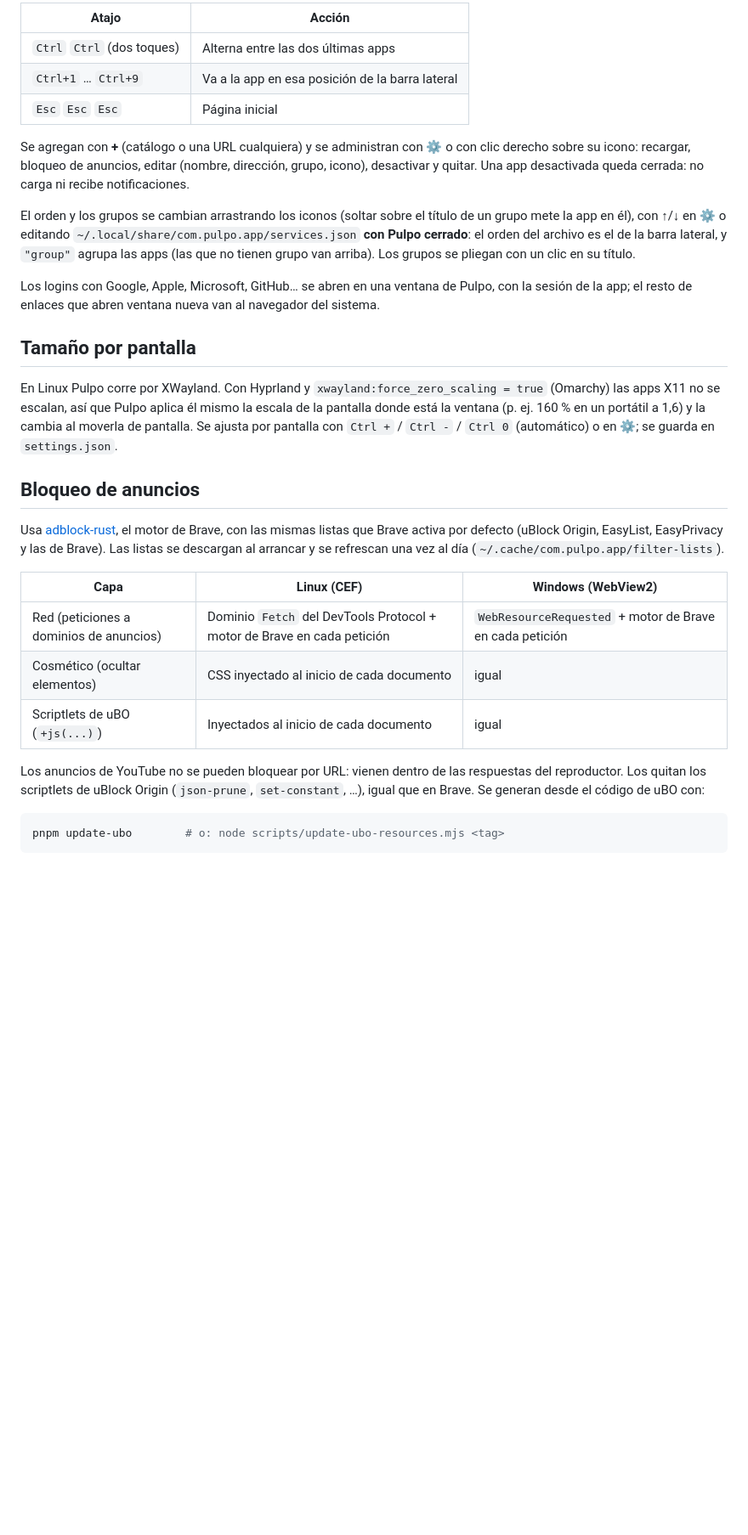
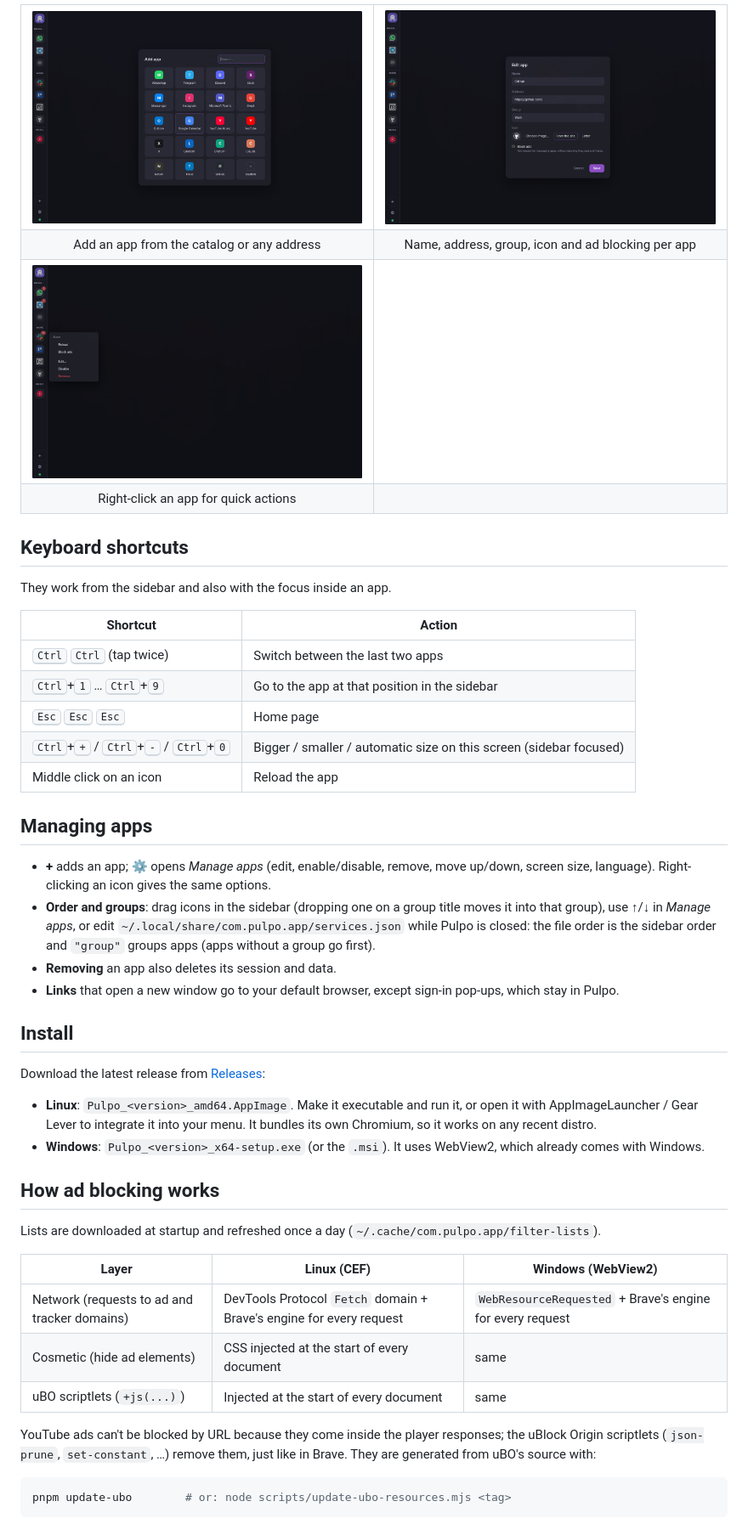
Before and after one commit to eitalouarruda/pulpo, a Markdown page: README.md, the part around one of its changes. Shown at 85% size. Drawn GitHub-style; pictures changed too: docs/screenshots/catalog.png (added), docs/screenshots/form.png (added), docs/screenshots/menu.png (added); blank space fills up the shorter version.

````diff
--- a/README.md
+++ b/README.md
@@ -27,53 +55,76 @@ Atajos (funcionan también con el foco dentro de una app):
 
-| Atajo | Acción |
+<table>
+  <tr>
+    <td><img src="docs/screenshots/catalog.png" alt="Add app dialog with the catalog of known apps and a Custom option" /></td>
+    <td><img src="docs/screenshots/form.png" alt="Edit app dialog: name, address, group, icon and ad blocking" /></td>
+  </tr>
+  <tr>
+    <td align="center">Add an app from the catalog or any address</td>
+    <td align="center">Name, address, group, icon and ad blocking per app</td>
+  </tr>
+  <tr>
+    <td><img src="docs/screenshots/menu.png" alt="Right-click menu on an app: reload, block ads, edit, disable, remove" /></td>
+    <td></td>
+  </tr>
+  <tr>
+    <td align="center">Right-click an app for quick actions</td>
+    <td></td>
+  </tr>
+</table>
+
+## Keyboard shortcuts
+
+They work from the sidebar and also with the focus inside an app.
+
+| Shortcut | Action |
 | --- | --- |
-| `Ctrl` `Ctrl` (dos toques) | Alterna entre las dos últimas apps |
-| `Ctrl+1` … `Ctrl+9` | Va a la app en esa posición de la barra lateral |
-| `Esc` `Esc` `Esc` | Página inicial |
+| <kbd>Ctrl</kbd> <kbd>Ctrl</kbd> (tap twice) | Switch between the last two apps |
+| <kbd>Ctrl</kbd>+<kbd>1</kbd> … <kbd>Ctrl</kbd>+<kbd>9</kbd> | Go to the app at that position in the sidebar |
+| <kbd>Esc</kbd> <kbd>Esc</kbd> <kbd>Esc</kbd> | Home page |
+| <kbd>Ctrl</kbd>+<kbd>+</kbd> / <kbd>Ctrl</kbd>+<kbd>-</kbd> / <kbd>Ctrl</kbd>+<kbd>0</kbd> | Bigger / smaller / automatic size on this screen (sidebar focused) |
+| Middle click on an icon | Reload the app |
 
-Se agregan con **+** (catálogo o una URL cualquiera) y se administran con
-**⚙** o con clic derecho sobre su icono: recargar, bloqueo de anuncios,
-editar (nombre, dirección, grupo, icono), desactivar y quitar. Una app
-desactivada queda cerrada: no carga ni recibe notificaciones.
+## Managing apps
 
-El orden y los grupos se cambian arrastrando los iconos (soltar sobre el
-título de un grupo mete la app en él), con ↑/↓ en **⚙** o editando
-`~/.local/share/com.pulpo.app/services.json` **con Pulpo cerrado**: el orden
-del archivo es el de la barra lateral, y `"group"` agrupa las apps (las que no
-tienen grupo van arriba). Los grupos se pliegan con un clic en su título.
+- **+** adds an app; **⚙** opens *Manage apps* (edit, enable/disable, remove,
+  move up/down, screen size, language). Right-clicking an icon gives the same
+  options.
+- **Order and groups**: drag icons in the sidebar (dropping one on a group
+  title moves it into that group), use ↑/↓ in *Manage apps*, or edit
+  `~/.local/share/com.pulpo.app/services.json` while Pulpo is closed: the file
+  order is the sidebar order and `"group"` groups apps (apps without a group
+  go first).
+- **Removing** an app also deletes its session and data.
+- **Links** that open a new window go to your default browser, except sign-in
+  pop-ups, which stay in Pulpo.
 
-Los logins con Google, Apple, Microsoft, GitHub… se abren en una ventana de
-Pulpo, con la sesión de la app; el resto de enlaces que abren ventana nueva van
-al navegador del sistema.
+## Install
 
-## Tamaño por pantalla
+Download the latest release from
+[Releases](https://github.com/eitalouarruda/pulpo/releases/latest):
 
-En Linux Pulpo corre por XWayland. Con Hyprland y
-`xwayland:force_zero_scaling = true` (Omarchy) las apps X11 no se escalan, así
-que Pulpo aplica él mismo la escala de la pantalla donde está la ventana (p.
-ej. 160 % en un portátil a 1,6) y la cambia al moverla de pantalla. Se ajusta
-por pantalla con `Ctrl +` / `Ctrl -` / `Ctrl 0` (automático) o en **⚙**; se
-guarda en `settings.json`.
+- **Linux**: `Pulpo_<version>_amd64.AppImage`. Make it executable and run it,
+  or open it with AppImageLauncher / Gear Lever to integrate it into your
+  menu. It bundles its own Chromium, so it works on any recent distro.
+- **Windows**: `Pulpo_<version>_x64-setup.exe` (or the `.msi`). It uses
+  WebView2, which already comes with Windows.
 
-## Bloqueo de anuncios
+## How ad blocking works
 
-Usa [adblock-rust](https://github.com/brave/adblock-rust), el motor de Brave,
-con las mismas listas que Brave activa por defecto (uBlock Origin, EasyList,
-EasyPrivacy y las de Brave). Las listas se descargan al arrancar y se
-refrescan una vez al día (`~/.cache/com.pulpo.app/filter-lists`).
+Lists are downloaded at startup and refreshed once a day
+(`~/.cache/com.pulpo.app/filter-lists`).
 
-| Capa | Linux (CEF) | Windows (WebView2) |
+| Layer | Linux (CEF) | Windows (WebView2) |
 | --- | --- | --- |
-| Red (peticiones a dominios de anuncios) | Dominio `Fetch` del DevTools Protocol + motor de Brave en cada petición | `WebResourceRequested` + motor de Brave en cada petición |
-| Cosmético (ocultar elementos) | CSS inyectado al inicio de cada documento | igual |
-| Scriptlets de uBO (`+js(...)`) | Inyectados al inicio de cada documento | igual |
+| Network (requests to ad and tracker domains) | DevTools Protocol `Fetch` domain + Brave's engine for every request | `WebResourceRequested` + Brave's engine for every request |
+| Cosmetic (hide ad elements) | CSS injected at the start of every document | same |
+| uBO scriptlets (`+js(...)`) | Injected at the start of every document | same |
 
-Los anuncios de YouTube no se pueden bloquear por URL: vienen dentro de las
-respuestas del reproductor. Los quitan los scriptlets de uBlock Origin
-(`json-prune`, `set-constant`, …), igual que en Brave. Se generan desde el
-código de uBO con:
+YouTube ads can't be blocked by URL because they come inside the player
+responses; the uBlock Origin scriptlets (`json-prune`, `set-constant`, …)
+remove them, just like in Brave. They are generated from uBO's source with:
 
 ```sh
-pnpm update-ubo        # o: node scripts/update-ubo-resources.mjs <tag>
+pnpm update-ubo        # or: node scripts/update-ubo-resources.mjs <tag>
 ```
 
````
Also changed, not shown: other parts of README.md (+68 -20 lines), docs/screenshots/app.png (added), docs/screenshots/home.png (added), 7 other files.
